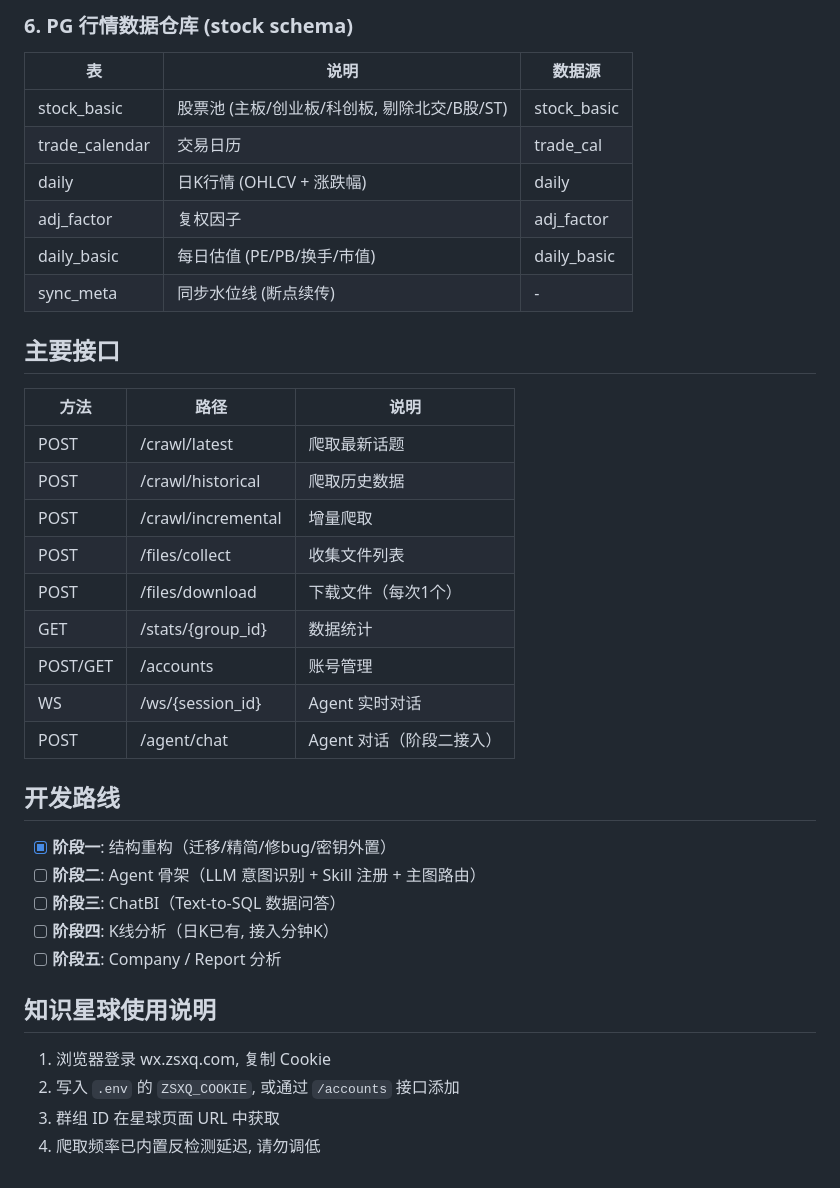
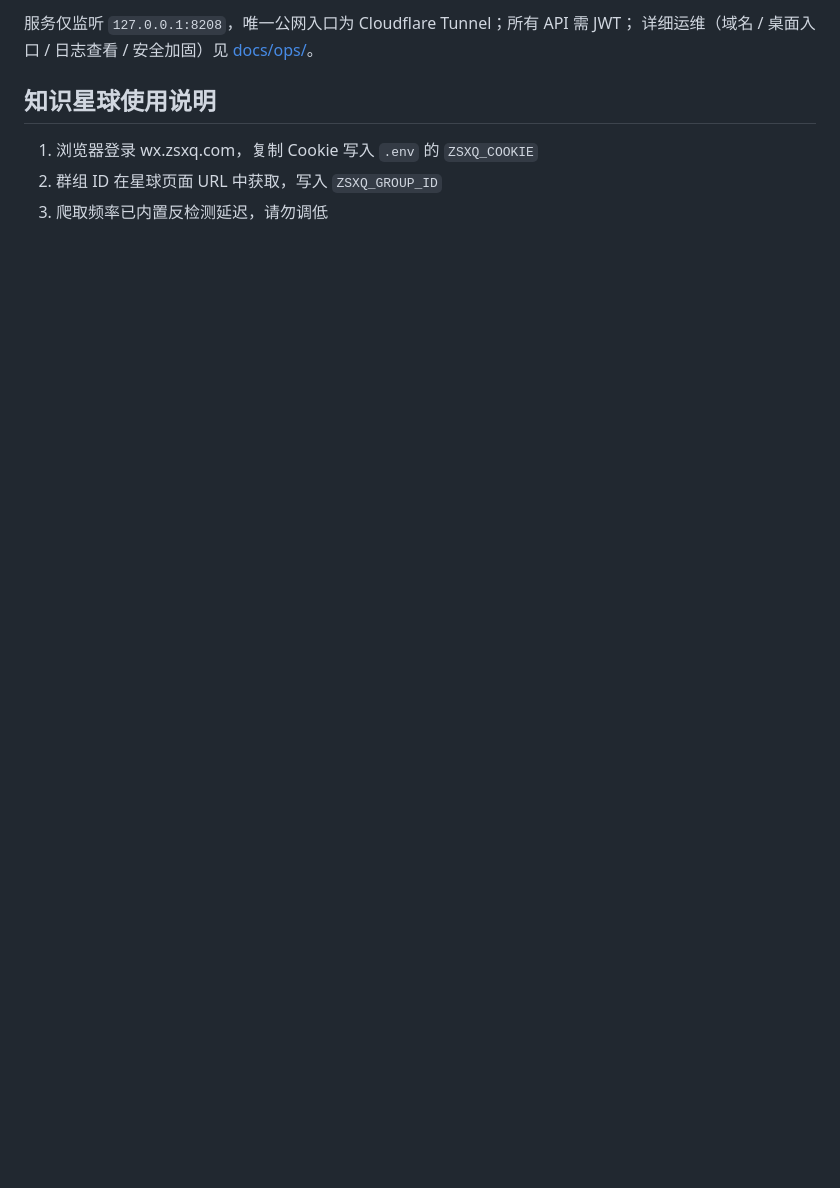
Before and after one commit to GluttonousCat/ai-assistant, a Markdown page: README.md, the part around one of its changes. GitHub-like rendering; blank space fills up the shorter version.

```diff
--- a/README.md
+++ b/README.md
@@ -90,39 +61,8 @@ python -m tools.market.sync_financial --limit 100
-### 6. PG 行情数据仓库 (stock schema)
-
-| 表 | 说明 | 数据源 |
-|----|------|--------|
-| stock_basic   | 股票池 (主板/创业板/科创板, 剔除北交/B股/ST) | stock_basic |
-| trade_calendar | 交易日历 | trade_cal |
-| daily         | 日K行情 (OHLCV + 涨跌幅) | daily |
-| adj_factor    | 复权因子 | adj_factor |
-| daily_basic   | 每日估值 (PE/PB/换手/市值) | daily_basic |
-| sync_meta     | 同步水位线 (断点续传) | - |
-
-## 主要接口
-
-| 方法 | 路径 | 说明 |
-|------|------|------|
-| POST | /crawl/latest | 爬取最新话题 |
-| POST | /crawl/historical | 爬取历史数据 |
-| POST | /crawl/incremental | 增量爬取 |
-| POST | /files/collect | 收集文件列表 |
-| POST | /files/download | 下载文件（每次1个） |
-| GET  | /stats/{group_id} | 数据统计 |
-| POST/GET | /accounts | 账号管理 |
-| WS   | /ws/{session_id} | Agent 实时对话 |
-| POST | /agent/chat | Agent 对话（阶段二接入） |
-
-## 开发路线
-
-- [x] **阶段一**: 结构重构（迁移/精简/修bug/密钥外置）
-- [ ] **阶段二**: Agent 骨架（LLM 意图识别 + Skill 注册 + 主图路由）
-- [ ] **阶段三**: ChatBI（Text-to-SQL 数据问答）
-- [ ] **阶段四**: K线分析（日K已有, 接入分钟K）
-- [ ] **阶段五**: Company / Report 分析
+服务仅监听 `127.0.0.1:8208`，唯一公网入口为 Cloudflare Tunnel；所有 API 需 JWT；
+详细运维（域名 / 桌面入口 / 日志查看 / 安全加固）见 [docs/ops/](docs/ops/)。
 
 ## 知识星球使用说明
 
-1. 浏览器登录 wx.zsxq.com, 复制 Cookie
-2. 写入 `.env` 的 `ZSXQ_COOKIE`, 或通过 `/accounts` 接口添加
-3. 群组 ID 在星球页面 URL 中获取
-4. 爬取频率已内置反检测延迟, 请勿调低
+1. 浏览器登录 wx.zsxq.com，复制 Cookie 写入 `.env` 的 `ZSXQ_COOKIE`
+2. 群组 ID 在星球页面 URL 中获取，写入 `ZSXQ_GROUP_ID`
+3. 爬取频率已内置反检测延迟，请勿调低
```
Also changed, not shown: other parts of README.md (+40 -69 lines).
